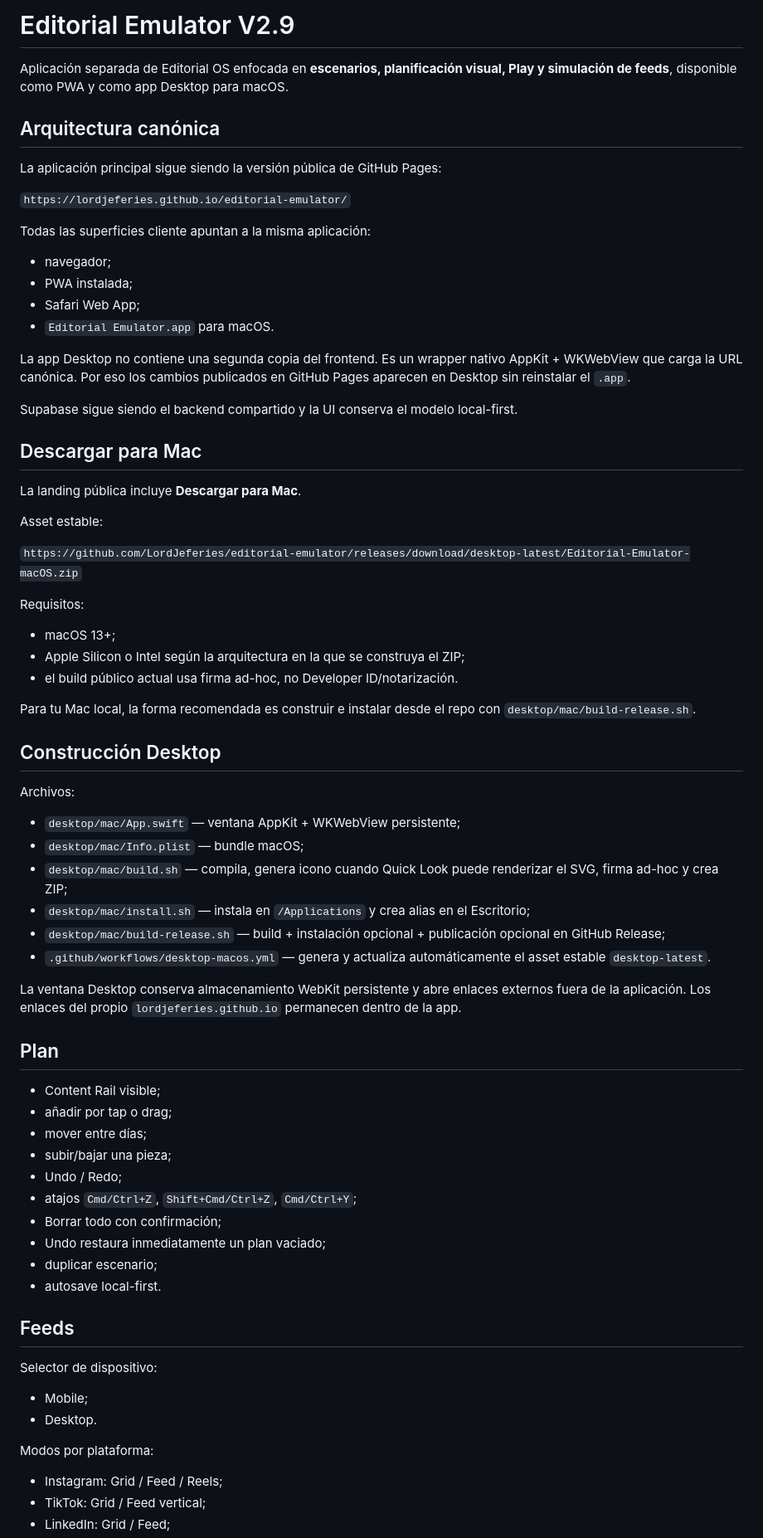
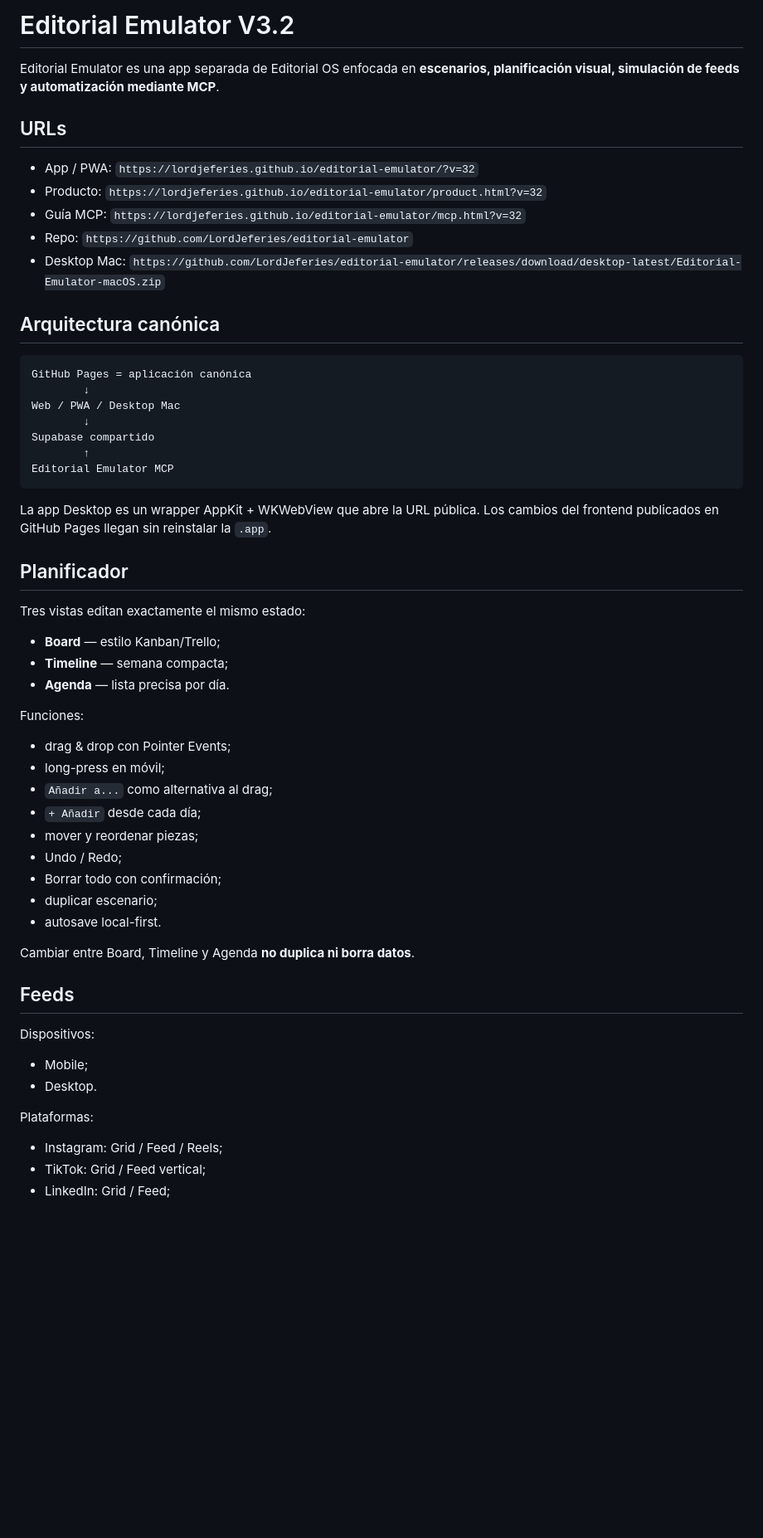
Before and after one commit to LordJeferies/editorial-emulator, a Markdown page: README.md, the part around one of its changes. Shown at 83% size. Drawn GitHub-style; blank space fills up the shorter version.

````diff
--- a/README.md
+++ b/README.md
@@ -1,74 +1,59 @@
-# Editorial Emulator V2.9
+# Editorial Emulator V3.2
 
-Aplicación separada de Editorial OS enfocada en **escenarios, planificación visual, Play y simulación de feeds**, disponible como PWA y como app Desktop para macOS.
+Editorial Emulator es una app separada de Editorial OS enfocada en **escenarios, planificación visual, simulación de feeds y automatización mediante MCP**.
+
+## URLs
+
+- App / PWA: `https://lordjeferies.github.io/editorial-emulator/?v=32`
+- Producto: `https://lordjeferies.github.io/editorial-emulator/product.html?v=32`
+- Guía MCP: `https://lordjeferies.github.io/editorial-emulator/mcp.html?v=32`
+- Repo: `https://github.com/LordJeferies/editorial-emulator`
+- Desktop Mac: `https://github.com/LordJeferies/editorial-emulator/releases/download/desktop-latest/Editorial-Emulator-macOS.zip`
 
 ## Arquitectura canónica
 
-La aplicación principal sigue siendo la versión pública de GitHub Pages:
+```text
+GitHub Pages = aplicación canónica
+        ↓
+Web / PWA / Desktop Mac
+        ↓
+Supabase compartido
+        ↑
+Editorial Emulator MCP
+```
 
-`https://lordjeferies.github.io/editorial-emulator/`
+La app Desktop es un wrapper AppKit + WKWebView que abre la URL pública. Los cambios del frontend publicados en GitHub Pages llegan sin reinstalar la `.app`.
 
-Todas las superficies cliente apuntan a la misma aplicación:
+## Planificador
 
-- navegador;
-- PWA instalada;
-- Safari Web App;
-- `Editorial Emulator.app` para macOS.
+Tres vistas editan exactamente el mismo estado:
 
-La app Desktop no contiene una segunda copia del frontend. Es un wrapper nativo AppKit + WKWebView que carga la URL canónica. Por eso los cambios publicados en GitHub Pages aparecen en Desktop sin reinstalar el `.app`.
+- **Board** — estilo Kanban/Trello;
+- **Timeline** — semana compacta;
+- **Agenda** — lista precisa por día.
 
-Supabase sigue siendo el backend compartido y la UI conserva el modelo local-first.
+Funciones:
 
-## Descargar para Mac
-
-La landing pública incluye **Descargar para Mac**.
-
-Asset estable:
-
-`https://github.com/LordJeferies/editorial-emulator/releases/download/desktop-latest/Editorial-Emulator-macOS.zip`
-
-Requisitos:
-
-- macOS 13+;
-- Apple Silicon o Intel según la arquitectura en la que se construya el ZIP;
-- el build público actual usa firma ad-hoc, no Developer ID/notarización.
-
-Para tu Mac local, la forma recomendada es construir e instalar desde el repo con `desktop/mac/build-release.sh`.
-
-## Construcción Desktop
-
-Archivos:
-
-- `desktop/mac/App.swift` — ventana AppKit + WKWebView persistente;
-- `desktop/mac/Info.plist` — bundle macOS;
-- `desktop/mac/build.sh` — compila, genera icono cuando Quick Look puede renderizar el SVG, firma ad-hoc y crea ZIP;
-- `desktop/mac/install.sh` — instala en `/Applications` y crea alias en el Escritorio;
-- `desktop/mac/build-release.sh` — build + instalación opcional + publicación opcional en GitHub Release;
-- `.github/workflows/desktop-macos.yml` — genera y actualiza automáticamente el asset estable `desktop-latest`.
-
-La ventana Desktop conserva almacenamiento WebKit persistente y abre enlaces externos fuera de la aplicación. Los enlaces del propio `lordjeferies.github.io` permanecen dentro de la app.
-
-## Plan
-
-- Content Rail visible;
-- añadir por tap o drag;
-- mover entre días;
-- subir/bajar una pieza;
+- drag & drop con Pointer Events;
+- long-press en móvil;
+- `Añadir a...` como alternativa al drag;
+- `+ Añadir` desde cada día;
+- mover y reordenar piezas;
 - Undo / Redo;
-- atajos `Cmd/Ctrl+Z`, `Shift+Cmd/Ctrl+Z`, `Cmd/Ctrl+Y`;
 - Borrar todo con confirmación;
-- Undo restaura inmediatamente un plan vaciado;
 - duplicar escenario;
 - autosave local-first.
 
+Cambiar entre Board, Timeline y Agenda **no duplica ni borra datos**.
+
 ## Feeds
 
-Selector de dispositivo:
+Dispositivos:
 
 - Mobile;
 - Desktop.
 
-Modos por plataforma:
+Plataformas:
 
 - Instagram: Grid / Feed / Reels;
 - TikTok: Grid / Feed vertical;
````
Also changed, not shown: other parts of README.md (+123 -33 lines).
